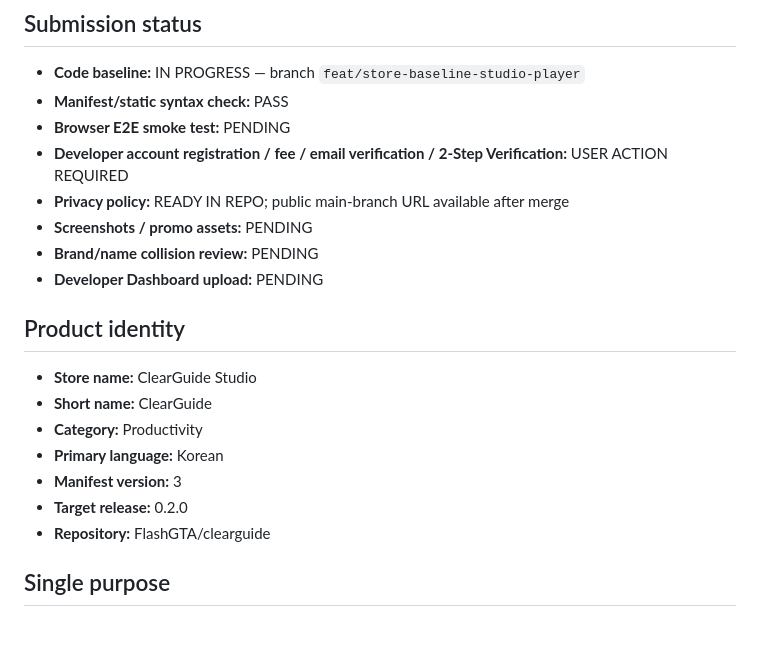
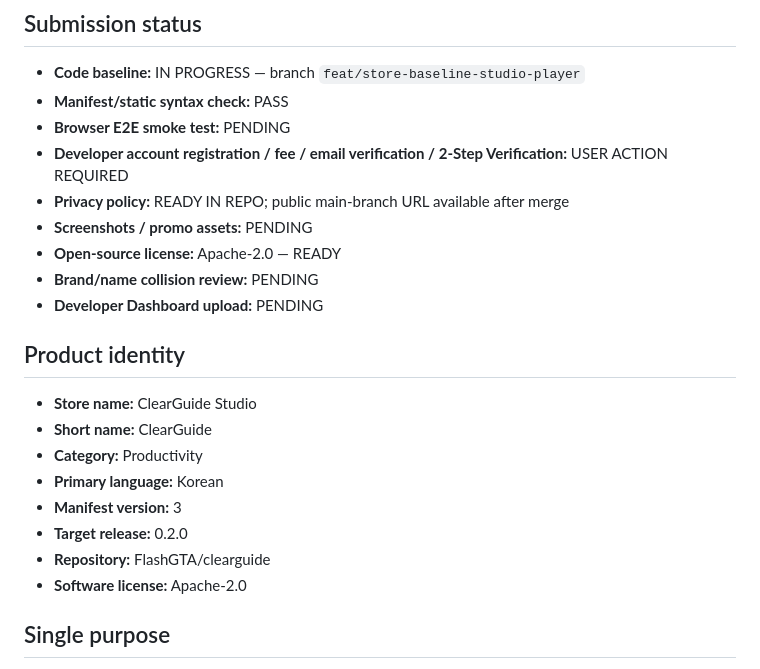
Before and after one commit to FlashGTA/clearguide, a Markdown page: CHROMEWEBSTORE.md, the part around the change. Rendered like a GitHub page; blank space fills up the shorter version.

Commit message:
docs: mark Apache-2.0 OSS decision complete

```diff
--- a/CHROMEWEBSTORE.md
+++ b/CHROMEWEBSTORE.md
@@ -12,6 +12,7 @@ This file is the source of truth for Chrome Web Store submission metadata and re
 - **Developer account registration / fee / email verification / 2-Step Verification:** USER ACTION REQUIRED
 - **Privacy policy:** READY IN REPO; public main-branch URL available after merge
 - **Screenshots / promo assets:** PENDING
+- **Open-source license:** Apache-2.0 — READY
 - **Brand/name collision review:** PENDING
 - **Developer Dashboard upload:** PENDING
 
@@ -24,6 +25,7 @@ This file is the source of truth for Chrome Web Store submission metadata and re
 - **Manifest version:** 3
 - **Target release:** 0.2.0
 - **Repository:** FlashGTA/clearguide
+- **Software license:** Apache-2.0
 
 ## Single purpose
 
```
